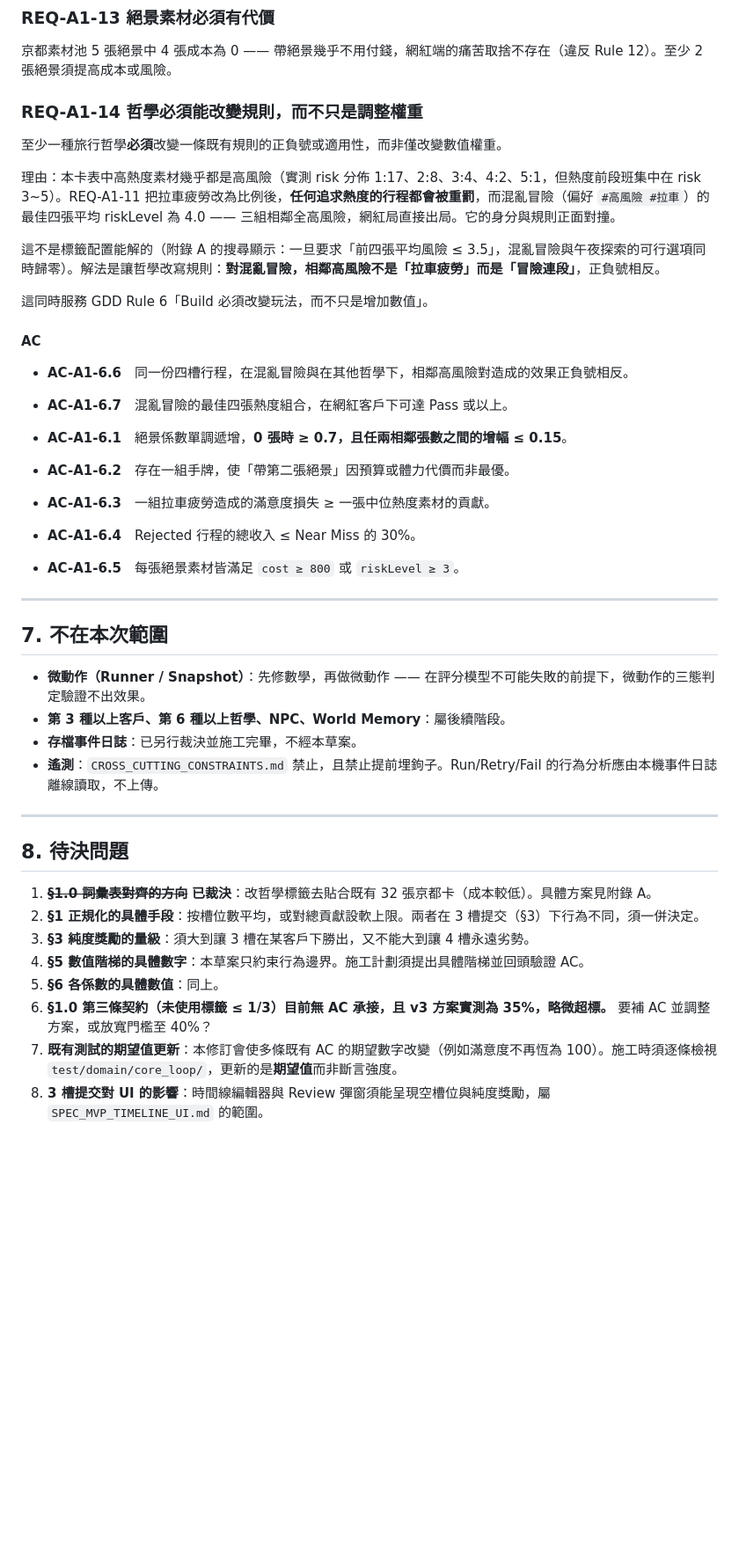
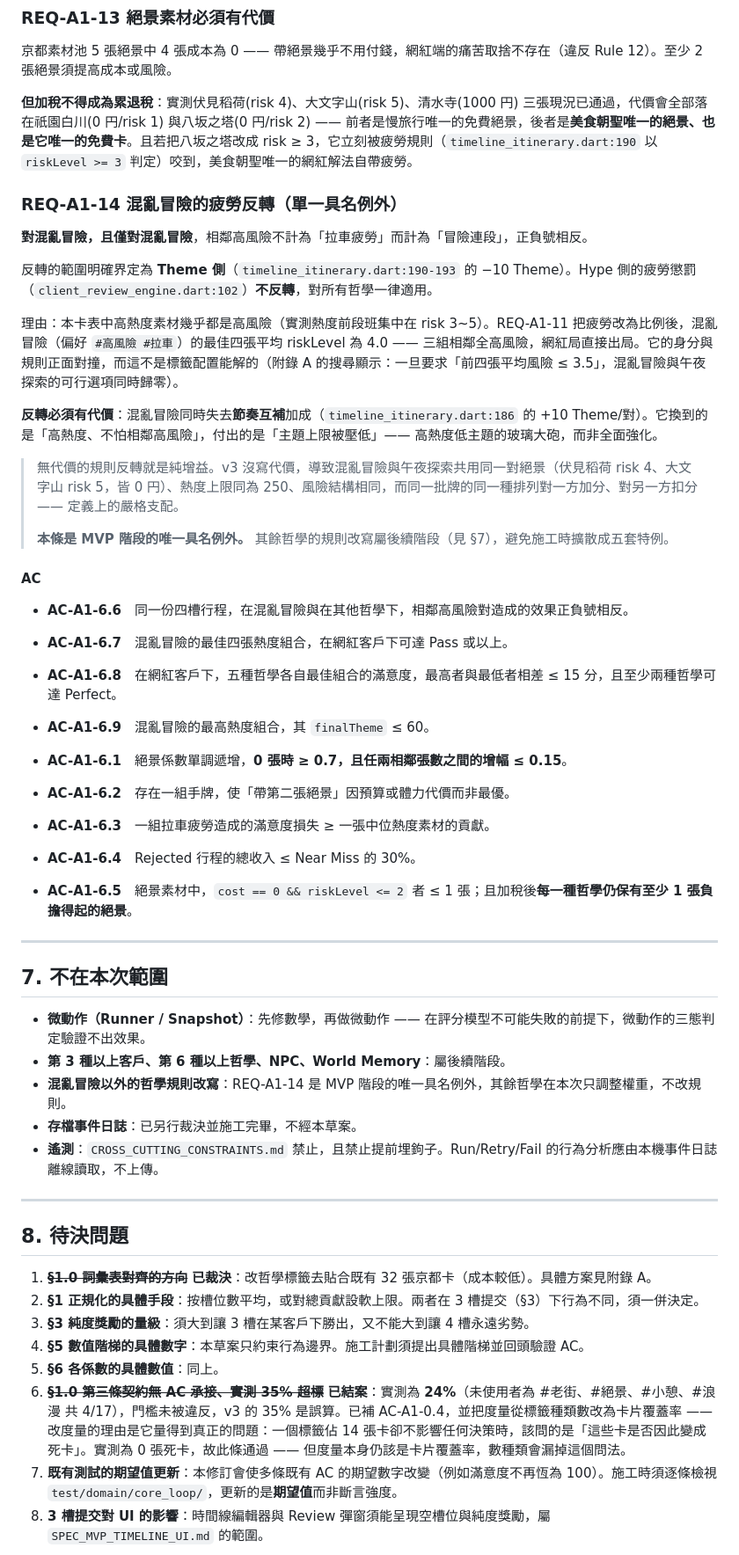
Before and after one commit to IYungHuang/share-tour, a Markdown page: SPEC_MVP_AMENDMENT_01.md, the part around one of its changes. Shown at 88% size. Drawn GitHub-style; blank space fills up the shorter version.

```diff
--- a/SPEC_MVP_AMENDMENT_01.md
+++ b/SPEC_MVP_AMENDMENT_01.md
@@ -246,26 +256,34 @@
 
 京都素材池 5 張絕景中 4 張成本為 0 —— 帶絕景幾乎不用付錢，網紅端的痛苦取捨不存在（違反 Rule 12）。至少 2 張絕景須提高成本或風險。
 
-### REQ-A1-14 哲學必須能改變規則，而不只是調整權重
+**但加稅不得成為累退稅**：實測伏見稻荷(risk 4)、大文字山(risk 5)、清水寺(1000 円) 三張現況已通過，代價會全部落在祇園白川(0 円/risk 1) 與八坂之塔(0 円/risk 2) —— 前者是慢旅行唯一的免費絕景，後者是**美食朝聖唯一的絕景、也是它唯一的免費卡**。且若把八坂之塔改成 risk ≥ 3，它立刻被疲勞規則（`timeline_itinerary.dart:190` 以 `riskLevel >= 3` 判定）咬到，美食朝聖唯一的網紅解法自帶疲勞。
 
-至少一種旅行哲學**必須**改變一條既有規則的正負號或適用性，而非僅改變數值權重。
+### REQ-A1-14 混亂冒險的疲勞反轉（單一具名例外）
 
-理由：本卡表中高熱度素材幾乎都是高風險（實測 risk 分佈 1:17、2:8、3:4、4:2、5:1，但熱度前段班集中在 risk 3~5）。REQ-A1-11 把拉車疲勞改為比例後，**任何追求熱度的行程都會被重罰**，而混亂冒險（偏好 `#高風險 #拉車`）的最佳四張平均 riskLevel 為 4.0 —— 三組相鄰全高風險，網紅局直接出局。它的身分與規則正面對撞。
+**對混亂冒險，且僅對混亂冒險**，相鄰高風險不計為「拉車疲勞」而計為「冒險連段」，正負號相反。
 
-這不是標籤配置能解的（附錄 A 的搜尋顯示：一旦要求「前四張平均風險 ≤ 3.5」，混亂冒險與午夜探索的可行選項同時歸零）。解法是讓哲學改寫規則：**對混亂冒險，相鄰高風險不是「拉車疲勞」而是「冒險連段」**，正負號相反。
+反轉的範圍明確界定為 **Theme 側**（`timeline_itinerary.dart:190-193` 的 −10 Theme）。Hype 側的疲勞懲罰（`client_review_engine.dart:102`）**不反轉**，對所有哲學一律適用。
 
-這同時服務 GDD Rule 6「Build 必須改變玩法，而不只是增加數值」。
+理由：本卡表中高熱度素材幾乎都是高風險（實測熱度前段班集中在 risk 3~5）。REQ-A1-11 把疲勞改為比例後，混亂冒險（偏好 `#高風險 #拉車`）的最佳四張平均 riskLevel 為 4.0 —— 三組相鄰全高風險，網紅局直接出局。它的身分與規則正面對撞，而這不是標籤配置能解的（附錄 A 的搜尋顯示：一旦要求「前四張平均風險 ≤ 3.5」，混亂冒險與午夜探索的可行選項同時歸零）。
+
+**反轉必須有代價**：混亂冒險同時失去**節奏互補**加成（`timeline_itinerary.dart:186` 的 +10 Theme/對）。它換到的是「高熱度、不怕相鄰高風險」，付出的是「主題上限被壓低」—— 高熱度低主題的玻璃大砲，而非全面強化。
+
+> 無代價的規則反轉就是純增益。v3 沒寫代價，導致混亂冒險與午夜探索共用同一對絕景（伏見稻荷 risk 4、大文字山 risk 5，皆 0 円）、熱度上限同為 250、風險結構相同，而同一批牌的同一種排列對一方加分、對另一方扣分 —— 定義上的嚴格支配。
+>
+> **本條是 MVP 階段的唯一具名例外。** 其餘哲學的規則改寫屬後續階段（見 §7），避免施工時擴散成五套特例。
 
 #### AC
 
 - **AC-A1-6.6**　同一份四槽行程，在混亂冒險與在其他哲學下，相鄰高風險對造成的效果正負號相反。
 - **AC-A1-6.7**　混亂冒險的最佳四張熱度組合，在網紅客戶下可達 Pass 或以上。
+- **AC-A1-6.8**　在網紅客戶下，五種哲學各自最佳組合的滿意度，最高者與最低者相差 ≤ 15 分，且至少兩種哲學可達 Perfect。
+- **AC-A1-6.9**　混亂冒險的最高熱度組合，其 `finalTheme` ≤ 60。
 
 - **AC-A1-6.1**　絕景係數單調遞增，**0 張時 ≥ 0.7，且任兩相鄰張數之間的增幅 ≤ 0.15**。
 - **AC-A1-6.2**　存在一組手牌，使「帶第二張絕景」因預算或體力代價而非最優。
 - **AC-A1-6.3**　一組拉車疲勞造成的滿意度損失 ≥ 一張中位熱度素材的貢獻。
 - **AC-A1-6.4**　Rejected 行程的總收入 ≤ Near Miss 的 30%。
-- **AC-A1-6.5**　每張絕景素材皆滿足 `cost ≥ 800` 或 `riskLevel ≥ 3`。
+- **AC-A1-6.5**　絕景素材中，`cost == 0 && riskLevel <= 2` 者 ≤ 1 張；且加稅後**每一種哲學仍保有至少 1 張負擔得起的絕景**。
 
 ---
 
@@ -273,6 +291,7 @@
 
 - **微動作（Runner / Snapshot）**：先修數學，再做微動作 —— 在評分模型不可能失敗的前提下，微動作的三態判定驗證不出效果。
 - **第 3 種以上客戶、第 6 種以上哲學、NPC、World Memory**：屬後續階段。
+- **混亂冒險以外的哲學規則改寫**：REQ-A1-14 是 MVP 階段的唯一具名例外，其餘哲學在本次只調整權重，不改規則。
 - **存檔事件日誌**：已另行裁決並施工完畢，不經本草案。
 - **遙測**：`CROSS_CUTTING_CONSTRAINTS.md` 禁止，且禁止提前埋鉤子。Run/Retry/Fail 的行為分析應由本機事件日誌離線讀取，不上傳。
 
@@ -285,7 +304,7 @@
 3. **§3 純度獎勵的量級**：須大到讓 3 槽在某客戶下勝出，又不能大到讓 4 槽永遠劣勢。
 4. **§5 數值階梯的具體數字**：本草案只約束行為邊界。施工計劃須提出具體階梯並回頭驗證 AC。
 5. **§6 各係數的具體數值**：同上。
-6. **§1.0 第三條契約（未使用標籤 ≤ 1/3）目前無 AC 承接，且 v3 方案實測為 35%，略微超標。** 要補 AC 並調整方案，或放寬門檻至 40%？
+6. ~~**§1.0 第三條契約無 AC 承接、實測 35% 超標**~~ **已結案**：實測為 **24%**（未使用者為 #老街、#絕景、#小憩、#浪漫 共 4/17），門檻未被違反，v3 的 35% 是誤算。已補 AC-A1-0.4，並把度量從標籤種類數改為卡片覆蓋率 —— 改度量的理由是它量得到真正的問題：一個標籤佔 14 張卡卻不影響任何決策時，該問的是「這些卡是否因此變成死卡」。實測為 0 張死卡，故此條通過 —— 但度量本身仍該是卡片覆蓋率，數種類會漏掉這個問法。
 7. **既有測試的期望值更新**：本修訂會使多條既有 AC 的期望數字改變（例如滿意度不再恆為 100）。施工時須逐條檢視 `test/domain/core_loop/`，更新的是**期望值**而非斷言強度。
 8. **3 槽提交對 UI 的影響**：時間線編輯器與 Review 彈窗須能呈現空槽位與純度獎勵，屬 `SPEC_MVP_TIMELINE_UI.md` 的範圍。
 
```
Also changed, not shown: other parts of SPEC_MVP_AMENDMENT_01.md (+33 -17 lines).
